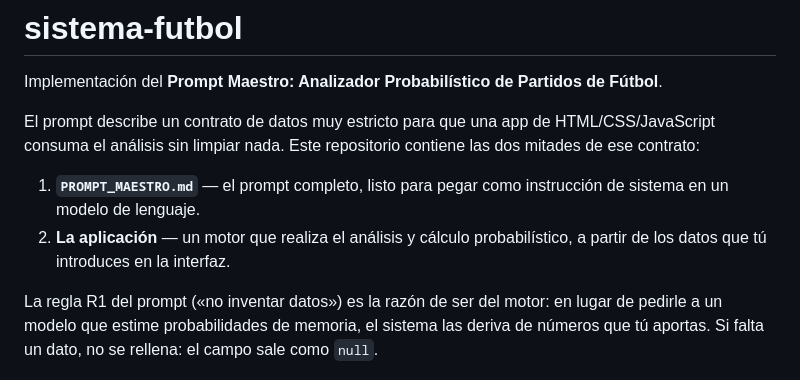
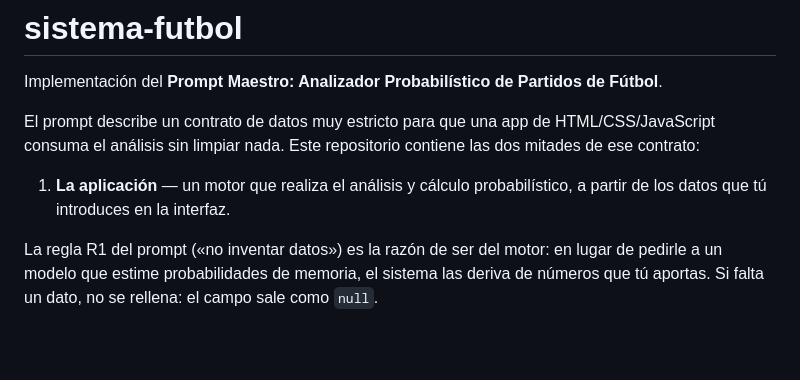
Before and after one commit to jamesmeneses17/sistema_redes_bayesianas, a Markdown page: README.md, the part around the change. GitHub-like rendering; blank space fills up the shorter version.

Commit message:
Correccion de archivo README

```diff
--- a/README.md
+++ b/README.md
@@ -5,9 +5,7 @@ Implementación del **Prompt Maestro: Analizador Probabilístico de Partidos de
 El prompt describe un contrato de datos muy estricto para que una app de HTML/CSS/JavaScript
 consuma el análisis sin limpiar nada. Este repositorio contiene las dos mitades de ese contrato:
 
-1. **`PROMPT_MAESTRO.md`** — el prompt completo, listo para pegar como instrucción de sistema en
-   un modelo de lenguaje.
-2. **La aplicación** — un motor que realiza el análisis y cálculo probabilístico, a partir de los datos que tú introduces en la interfaz.
+1. **La aplicación** — un motor que realiza el análisis y cálculo probabilístico, a partir de los datos que tú introduces en la interfaz.
 
 La regla R1 del prompt («no inventar datos») es la razón de ser del motor: en lugar de pedirle a
 un modelo que estime probabilidades de memoria, el sistema las deriva de números que tú aportas.
```
